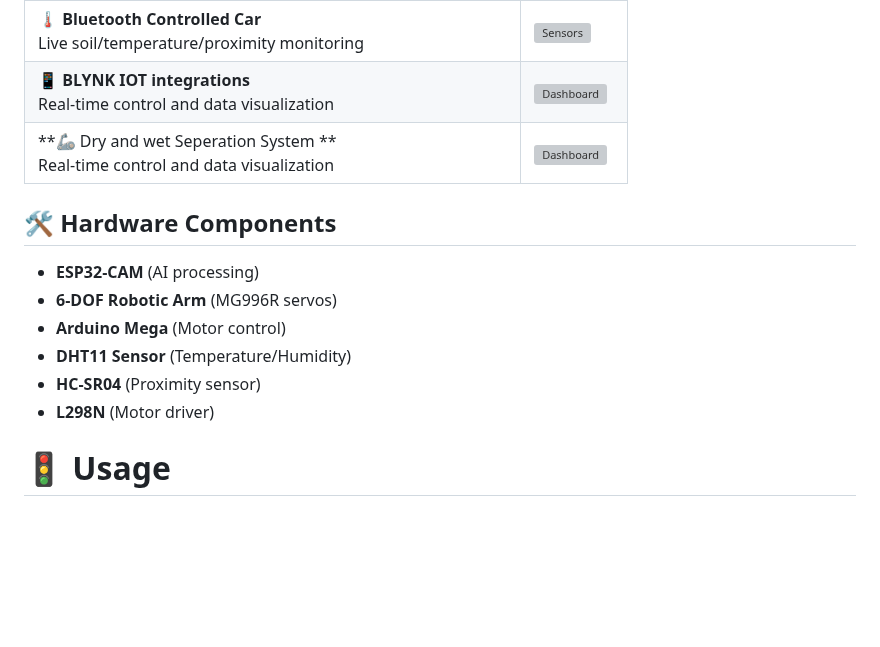
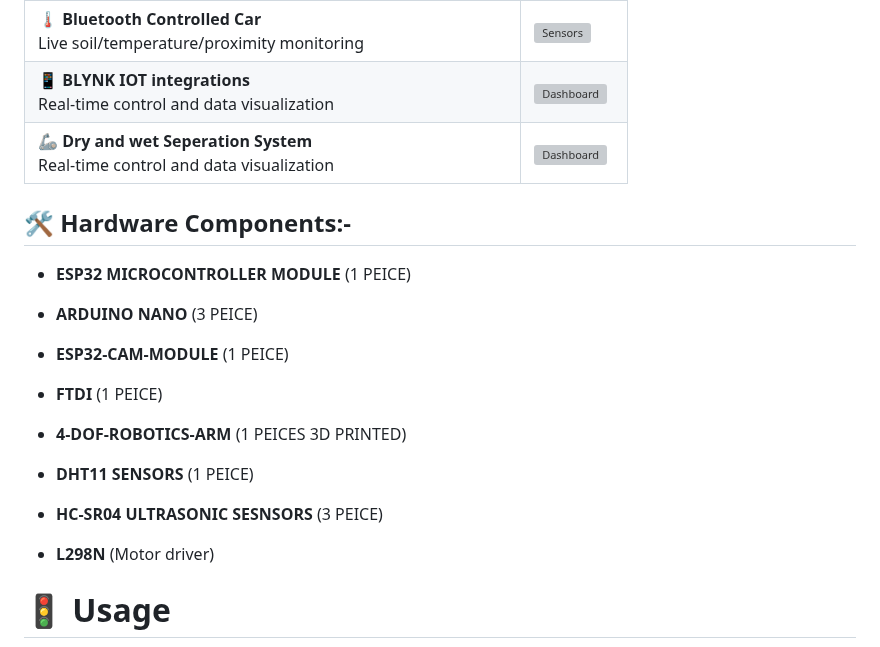
Before and after one commit to InnovativeSumit/SMART-SEP, a Markdown page: README.md, the part around the change. Rendered like a GitHub page; blank space fills up the shorter version; grey boxes are pictures that could not be loaded.

```diff
--- a/README.md
+++ b/README.md
@@ -44,15 +44,18 @@ The system’s vehicle base is designed for autonomous navigation within control
 | **🦾 Robotic Arm Automation**<br>Precision sorting with 6 servo motors | ![Robotic Arm](https://source.unsplash.com/random/800x450/?robotic+arm,recycling) |
 | **🌡️ Bluetooth Controlled Car**<br>Live soil/temperature/proximity monitoring | ![Sensors](https://source.unsplash.com/random/800x450/?iot,sensors,environment) |
 | **📱 BLYNK IOT integrations**<br>Real-time control and data visualization | ![Dashboard](https://source.unsplash.com/random/800x450/?dashboard,ui,analytics) |
-| **🦾 Dry and wet Seperation System **<br>Real-time control and data visualization | ![Dashboard](https://source.unsplash.com/random/800x450/?dashboard,ui,analytics) |
+| **🦾 Dry and wet Seperation System**<br>Real-time control and data visualization | ![Dashboard](https://source.unsplash.com/random/800x450/?dashboard,ui,analytics) |
 
 
-## 🛠️ Hardware Components
-- **ESP32-CAM** (AI processing)
-- **6-DOF Robotic Arm** (MG996R servos)
-- **Arduino Mega** (Motor control)
-- **DHT11 Sensor** (Temperature/Humidity)
-- **HC-SR04** (Proximity sensor)
+## 🛠️ Hardware Components:-
+- **ESP32 MICROCONTROLLER MODULE** (1 PEICE)
+- **ARDUINO NANO** (3 PEICE)
+- **ESP32-CAM-MODULE** (1 PEICE)
+- **FTDI** (1 PEICE)
+- **4-DOF-ROBOTICS-ARM** (1 PEICES 3D PRINTED)
+
+- **DHT11 SENSORS** (1 PEICE)
+- **HC-SR04 ULTRASONIC SESNSORS** (3 PEICE)
 - **L298N** (Motor driver)
 
 # 🚦 Usage
```
